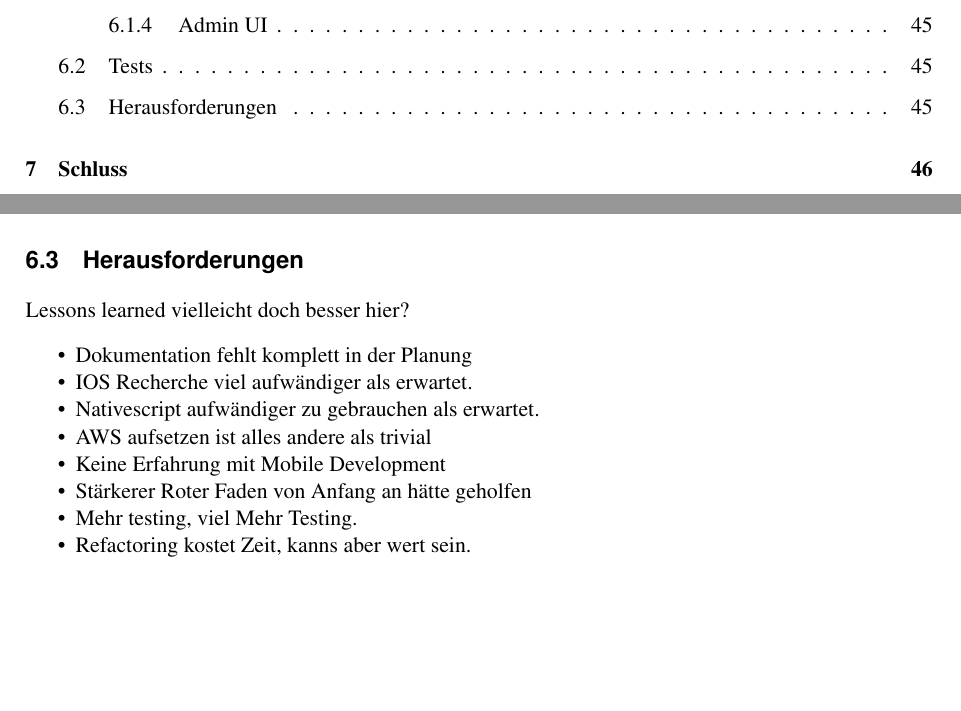
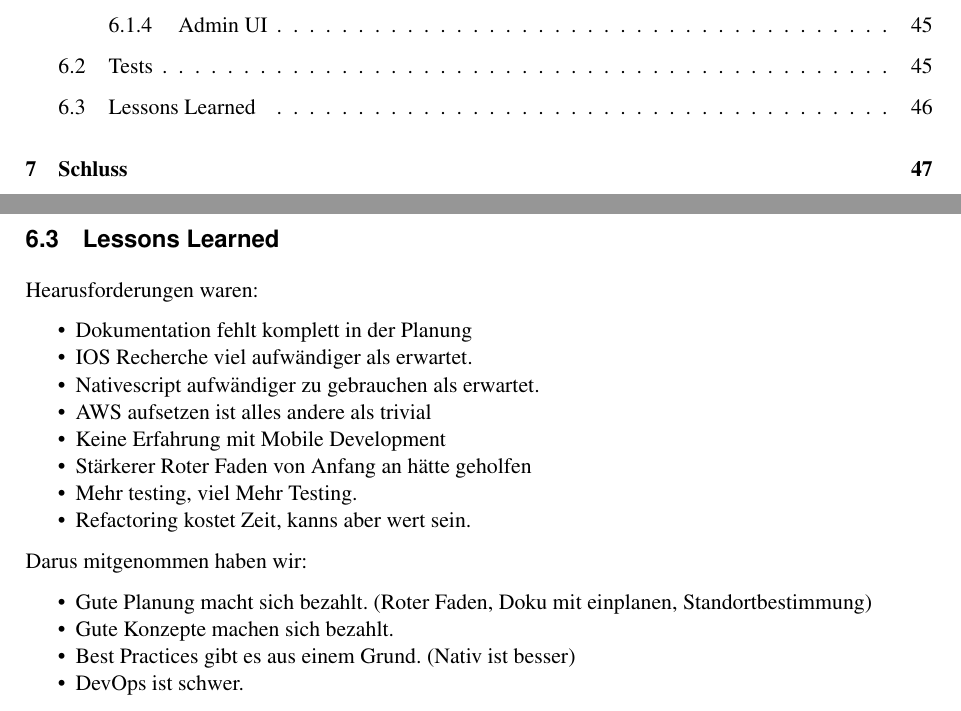
Before and after one commit to IP5-Cloudbasiertes-Praxisrufsystem/IP5-documentation, a LaTeX document (src/cloudbasiertes_praxisrufsystem.tex, which reads src/sections/realisation.tex): two parts of pages 5 and 50 of 55 before the commit and two parts of pages 5 and 51 of 55 after it, joined at a grey line, cut so that both start at the same text, the shorter picture padded with empty space. Compiled offline with pdfLaTeX.

Commit message:
Write down some thoughts for lessons learned

```diff
--- a/src/sections/realisation.tex
+++ b/src/sections/realisation.tex
@@ -136,11 +136,10 @@ Macht nicht so viel sinn mit nur einem Ipad.
 \subsubsection*{Benutzertests}
 Macht nicht so viel sinn mit nur einem Ipad.
 
+\clearpage
+\subsection{Lessons Learned}
 
-\subsection{Herausforderungen}
-
-Lessons learned vielleicht doch besser hier?
-
+Hearusforderungen waren:
 \begin{itemize}
     \item Dokumentation fehlt komplett in der Planung
     \item IOS Recherche viel aufwändiger als erwartet.
@@ -151,3 +150,11 @@ Lessons learned vielleicht doch besser hier?
     \item Mehr testing, viel Mehr Testing.
     \item Refactoring kostet Zeit, kanns aber wert sein.
 \end{itemize}
+
+Darus mitgenommen haben wir:
+\begin{itemize}
+    \item Gute Planung macht sich bezahlt. (Roter Faden, Doku mit einplanen, Standortbestimmung)
+    \item Gute Konzepte machen sich bezahlt.
+    \item Best Practices gibt es aus einem Grund. (Nativ ist besser)
+    \item DevOps ist schwer.
+\end{itemize}
```
